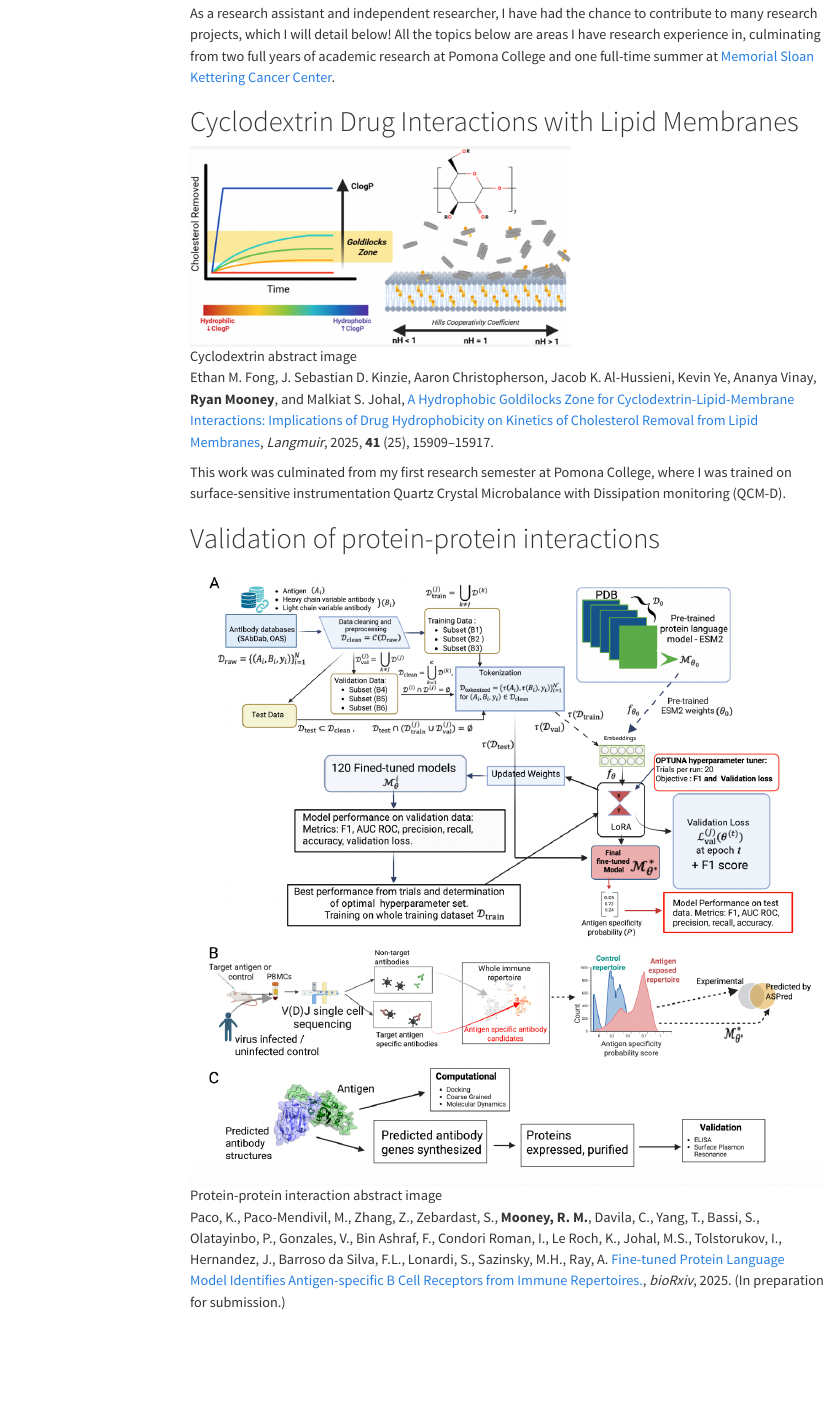
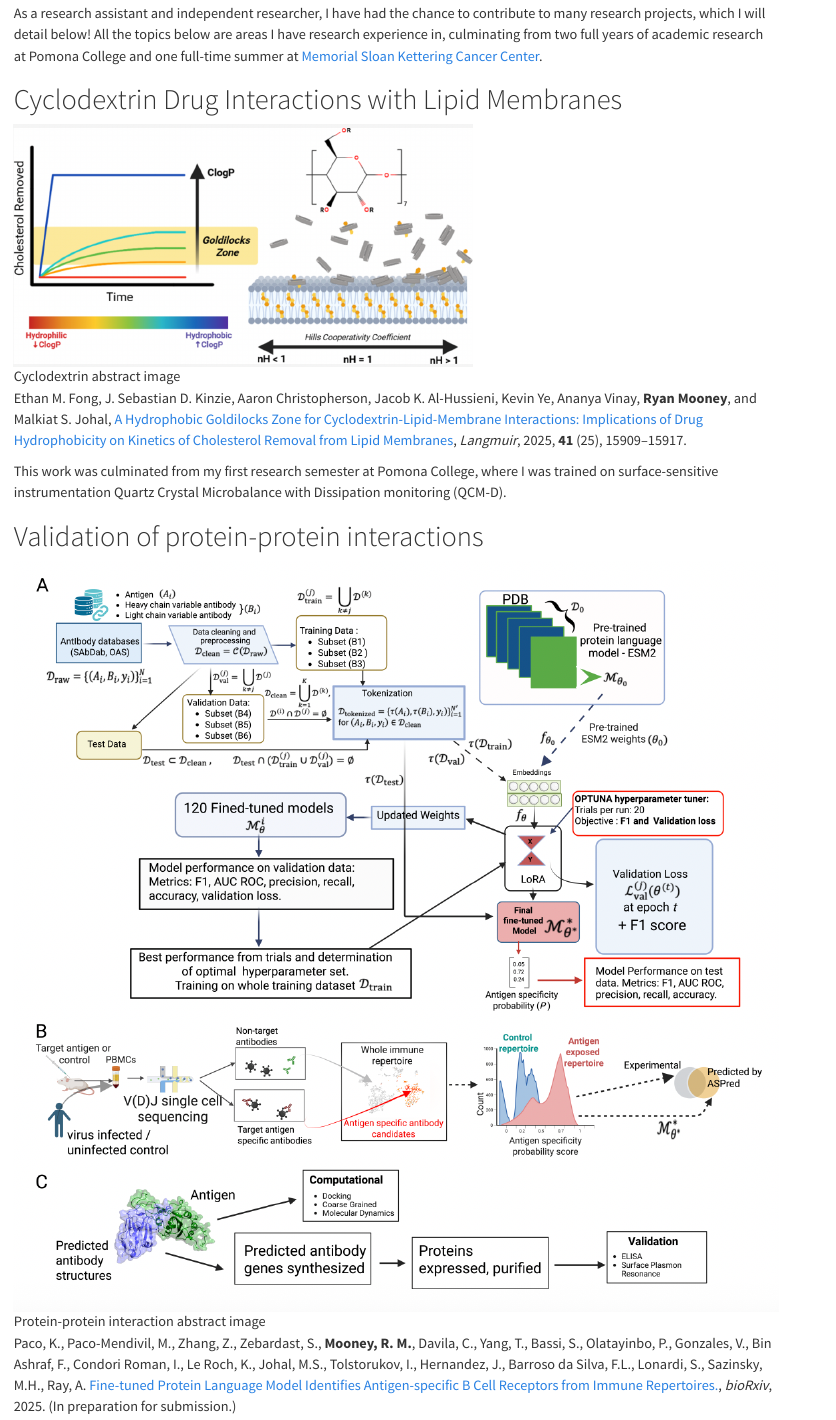
Before and after one commit to rymooney/rymooney.github.io, a Quarto document (ResearchProjects.qmd): the page in a window 1100 px wide, from 100 px down. Rendered offline with R 4.5, knitr and Pandoc in place of Quarto, with nearby package versions; menus at the side of the page are left out.

Commit message:
removing TOC from each page

```diff
--- a/ResearchProjects.qmd
+++ b/ResearchProjects.qmd
@@ -2,6 +2,7 @@
 title: "Research Projects"
 format: html
 author: "Ryan Mooney"
+toc: false
 ---
 
 As a research assistant and independent researcher, I have had the chance to contribute to many research projects, which I will detail below! All the topics below are areas I have research experience in, culminating from two full years of academic research at Pomona College and one full-time summer at [Memorial Sloan Kettering Cancer Center](https://www.mskcc.org).
--- a/_quarto.yml
+++ b/_quarto.yml
@@ -38,7 +38,7 @@ format:
   html:
     theme: trestles
     css: styles.css
-    toc: true
+    toc: false
     page-layout: full
 
 editor: visual
```
Also changed, not shown: about.qmd (+1 -0 lines), docs/search.json, ResearchProjects.qmd (3 more changed lines), 12 other files.
